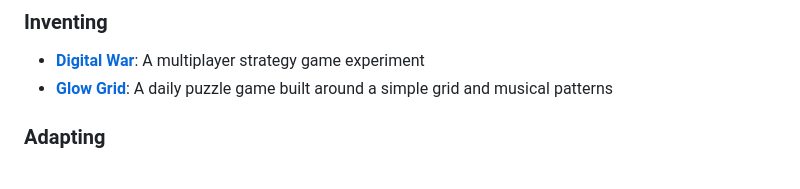
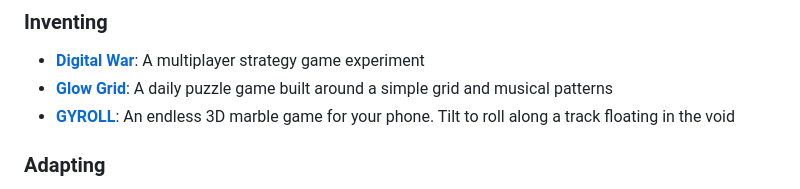
Before and after one commit to ErwannRobin/ErwannRobin, a Markdown page: README.md, the part around the change. Drawn GitHub-style; folded sections open.

Commit message:
Add GYROLL to games in README
Co-Authored-By: Claude Opus 5.5 <noreply@anthropic.com>
Claude-Session: https://claude.ai/code/session_01J3qUEder4idSsUaX1i1uR2

```diff
--- a/README.md
+++ b/README.md
@@ -38,6 +38,7 @@ I enjoy inventing games from scratch, and also adapting existing games for the w
 
 - **[Digital War](https://digital-war.lovable.app)**: A multiplayer strategy game experiment
 - **[Glow Grid](https://glow-grid.vercel.app)**: A daily puzzle game built around a simple grid and musical patterns
+- **[GYROLL](https://gyroll.vercel.app)**: An endless 3D marble game for your phone. Tilt to roll along a track floating in the void
 
 ### Adapting
 
```
